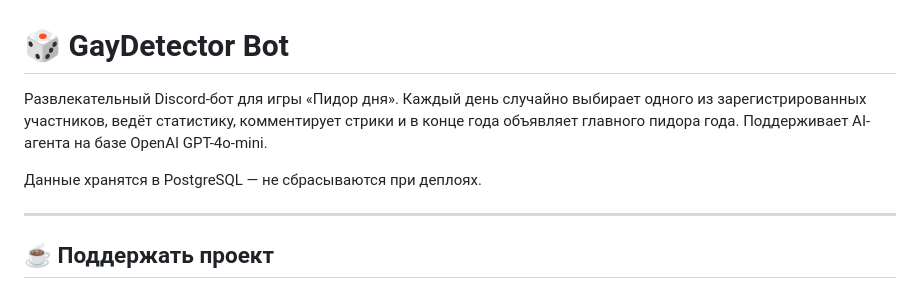
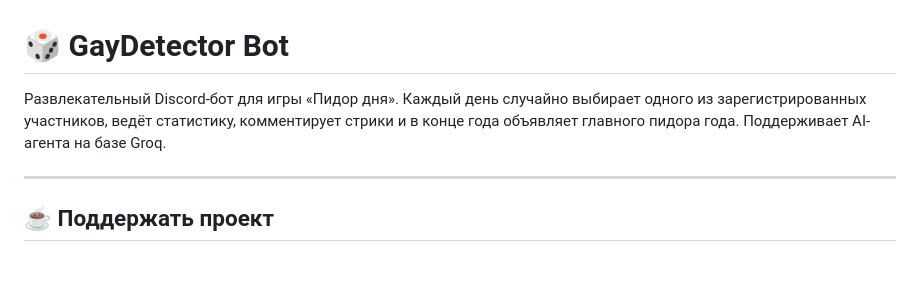
Before and after one commit to dima-sushkov/gaydetectorbot, a Markdown page: README.md, the part around the change. Drawn GitHub-style; blank space fills up the shorter version.

```diff
--- a/README.md
+++ b/README.md
@@ -1,8 +1,6 @@
 # 🎲 GayDetector Bot
 
-Развлекательный Discord-бот для игры «Пидор дня». Каждый день случайно выбирает одного из зарегистрированных участников, ведёт статистику, комментирует стрики и в конце года объявляет главного пидора года. Поддерживает AI-агента на базе OpenAI GPT-4o-mini.
-
-Данные хранятся в PostgreSQL — не сбрасываются при деплоях.
+Развлекательный Discord-бот для игры «Пидор дня». Каждый день случайно выбирает одного из зарегистрированных участников, ведёт статистику, комментирует стрики и в конце года объявляет главного пидора года. Поддерживает AI-агента на базе Groq.
 
 ---
 
```
